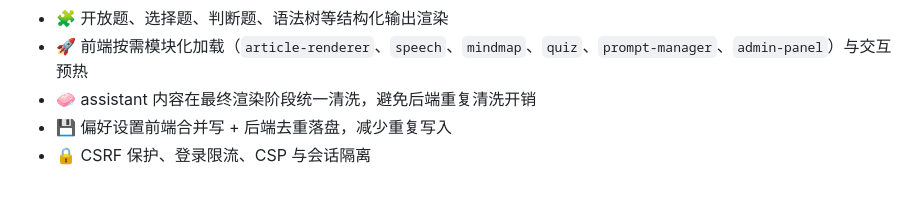
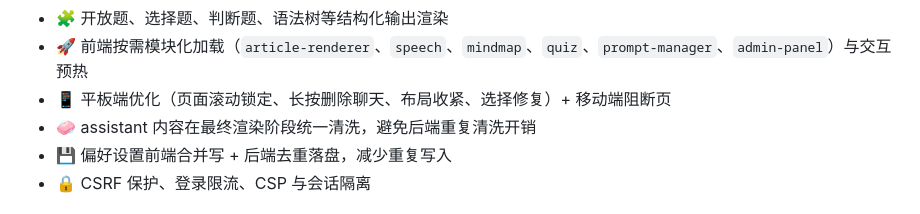
Before and after one commit to Z1rconium/reading-helper, a Markdown page: README.md, the part around the change. Drawn GitHub-style.

Commit message:
Update README with tablet optimization features
Integrate today's tablet and mobile improvements into core features section:
- Page scrolling lock for stable tablet interaction
- Long-press delete for chat history management
- Tightened layout for controls and quick actions
- iPad text selection fixes
- Mobile block page for device guidance

```diff
--- a/README.md
+++ b/README.md
@@ -42,6 +42,7 @@ Reading Helper 是一个全栈 Web 应用，面向英语学习场景。用户上
 - 🧠 思维导图可视化（D3 + markmap，含渲染缓存与缩放/折叠状态优化）
 - 🧩 开放题、选择题、判断题、语法树等结构化输出渲染
 - 🚀 前端按需模块化加载（`article-renderer`、`speech`、`mindmap`、`quiz`、`prompt-manager`、`admin-panel`）与交互预热
+- 📱 平板端优化（页面滚动锁定、长按删除聊天、布局收紧、选择修复）+ 移动端阻断页
 - 🧼 assistant 内容在最终渲染阶段统一清洗，避免后端重复清洗开销
 - 💾 偏好设置前端合并写 + 后端去重落盘，减少重复写入
 - 🔒 CSRF 保护、登录限流、CSP 与会话隔离
```
